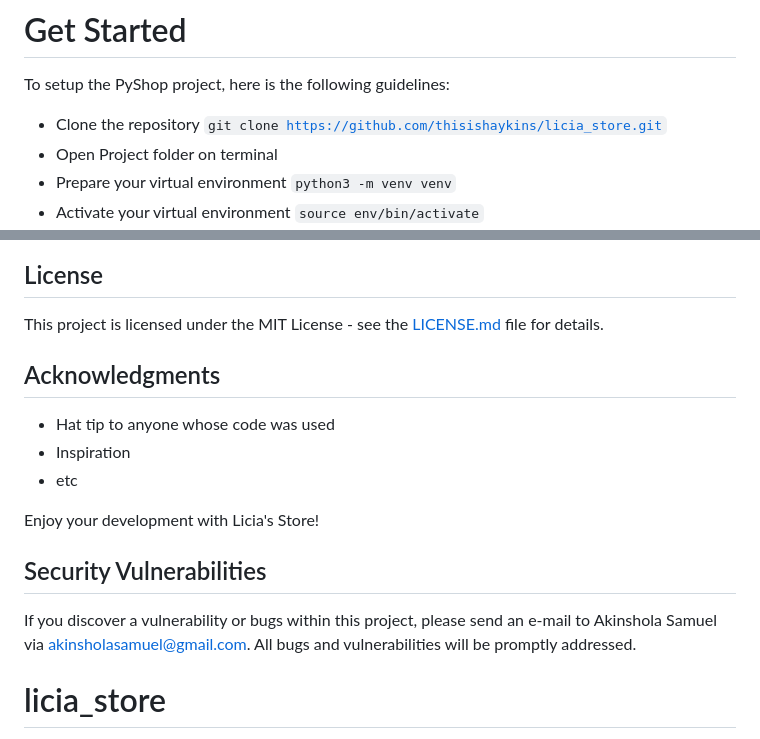
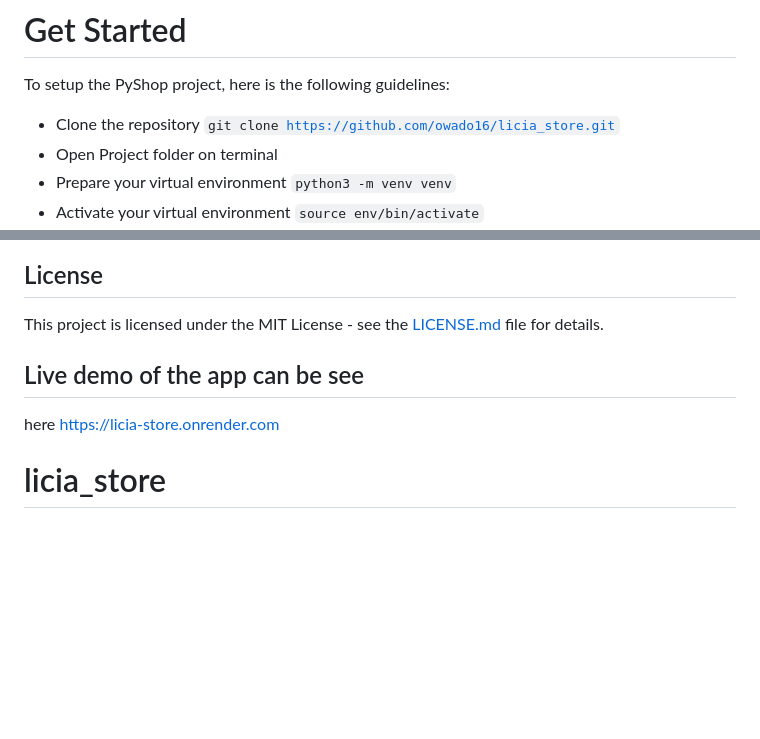
Before and after one commit to owado16/licia_store, a Markdown page: README.md, 2 parts joined by grey strips. GitHub-like rendering; blank space fills up the shorter version.

```diff
--- a/README.md
+++ b/README.md
@@ -24,7 +24,7 @@ A step by step series of examples that tell you how to get a development environ
 
 # Get Started
 To setup the PyShop project, here is the following guidelines:
-* Clone the repository <code>git clone https://github.com/thisishaykins/licia_store.git</code>
+* Clone the repository <code>git clone https://github.com/owado16/licia_store.git</code>
 * Open Project folder on terminal
 * Prepare your virtual environment <code>python3 -m venv venv</code>
 * Activate your virtual environment <code>source env/bin/activate</code>
@@ -105,21 +105,9 @@ If you wish to extend or contribute to the project, please ensure you adhere to
 
 This project is licensed under the MIT License - see the [LICENSE.md](LICENSE.md) file for details.
 
-## Acknowledgments
 
-- Hat tip to anyone whose code was used
-- Inspiration
-- etc
-
-Enjoy your development with Licia's Store!
-
-
-
-
-
-
-## Security Vulnerabilities
-If you discover a vulnerability or bugs within this project, please send an e-mail to Akinshola Samuel via [akinsholasamuel@gmail.com](mailto:akinsholasamuel@gmail.com). All bugs and vulnerabilities will be promptly addressed.
+## Live demo of the app can be see
+here https://licia-store.onrender.com
 
 
 
```
